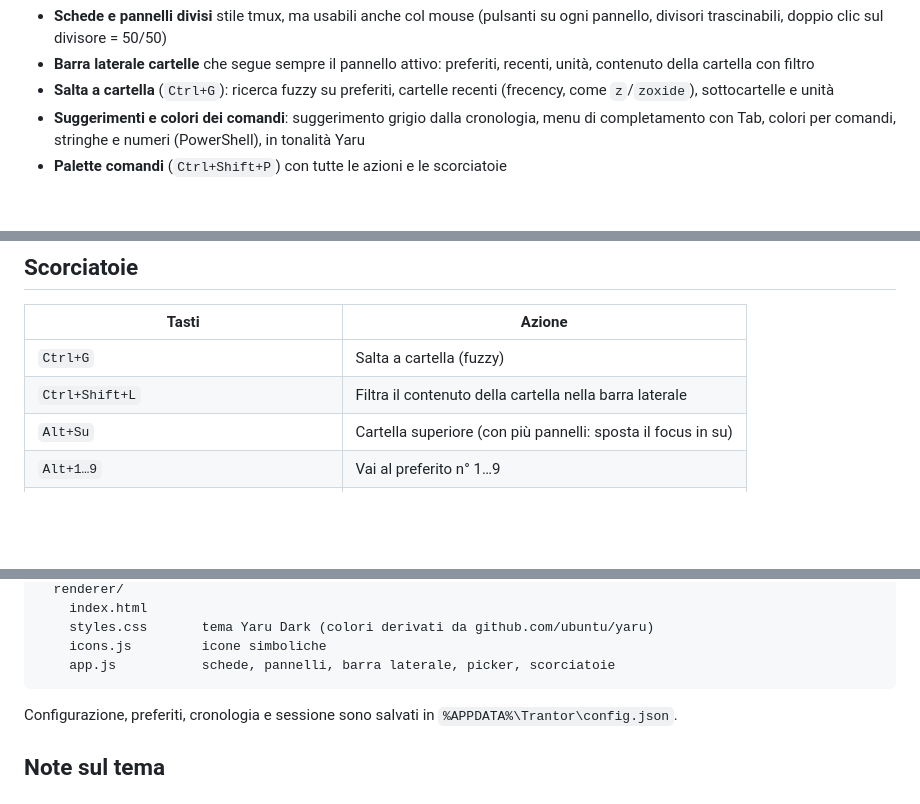
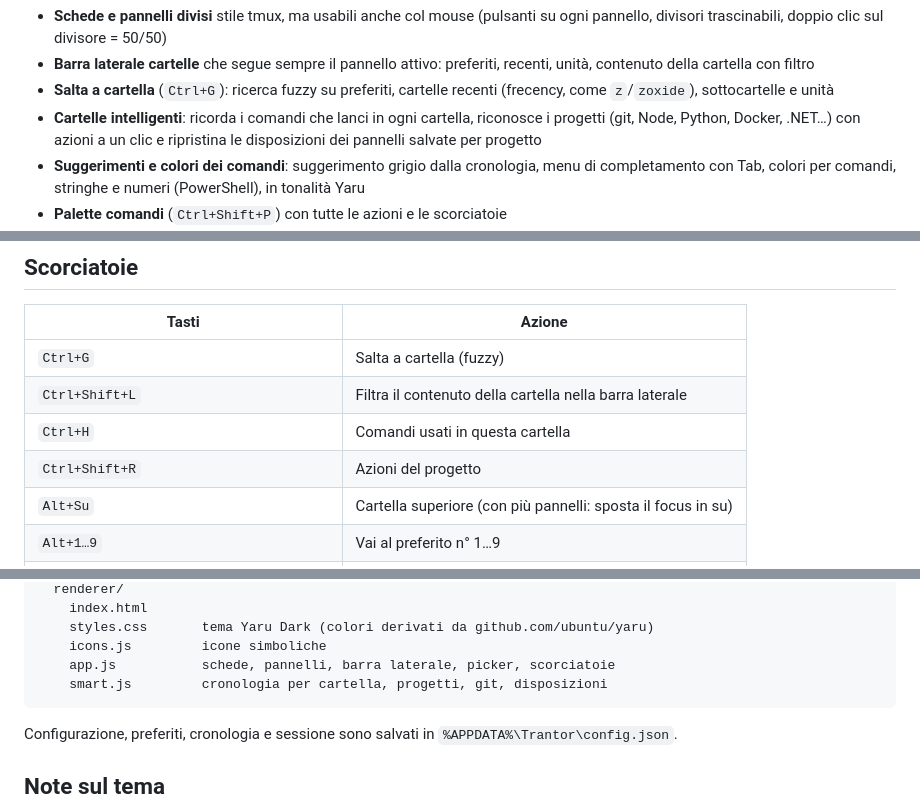
Before and after one commit to tommasofaedo/trantor, a Markdown page: README.it.md, 3 parts joined by grey strips. Rendered like a GitHub page; blank space fills up the shorter version.

````diff
--- a/README.it.md
+++ b/README.it.md
@@ -13,6 +13,7 @@ Funzioni principali:
 - **Schede e pannelli divisi** stile tmux, ma usabili anche col mouse (pulsanti su ogni pannello, divisori trascinabili, doppio clic sul divisore = 50/50)
 - **Barra laterale cartelle** che segue sempre il pannello attivo: preferiti, recenti, unità, contenuto della cartella con filtro
 - **Salta a cartella** (`Ctrl+G`): ricerca fuzzy su preferiti, cartelle recenti (frecency, come `z`/`zoxide`), sottocartelle e unità
+- **Cartelle intelligenti**: ricorda i comandi che lanci in ogni cartella, riconosce i progetti (git, Node, Python, Docker, .NET…) con azioni a un clic e ripristina le disposizioni dei pannelli salvate per progetto
 - **Suggerimenti e colori dei comandi**: suggerimento grigio dalla cronologia, menu di completamento con Tab, colori per comandi, stringhe e numeri (PowerShell), in tonalità Yaru
 - **Palette comandi** (`Ctrl+Shift+P`) con tutte le azioni e le scorciatoie
 - Sessione (schede, pannelli, cartelle) **ripristinata all'avvio**
@@ -46,6 +47,8 @@ Se mancano, l'app ripiega su Segoe UI e Cascadia Mono / Consolas.
 |---|---|
 | `Ctrl+G` | Salta a cartella (fuzzy) |
 | `Ctrl+Shift+L` | Filtra il contenuto della cartella nella barra laterale |
+| `Ctrl+H` | Comandi usati in questa cartella |
+| `Ctrl+Shift+R` | Azioni del progetto |
 | `Alt+Su` | Cartella superiore (con più pannelli: sposta il focus in su) |
 | `Alt+1…9` | Vai al preferito n° 1…9 |
 | `Ctrl+Shift+S` | Aggiungi/rimuovi la cartella corrente dai preferiti |
@@ -145,6 +173,7 @@ src/
     styles.css       tema Yaru Dark (colori derivati da github.com/ubuntu/yaru)
     icons.js         icone simboliche
     app.js           schede, pannelli, barra laterale, picker, scorciatoie
+    smart.js         cronologia per cartella, progetti, git, disposizioni
 ```
 
 Configurazione, preferiti, cronologia e sessione sono salvati in `%APPDATA%\Trantor\config.json`.
````
Also changed, not shown: other parts of README.it.md (+25 -0 lines), CHANGELOG.md (+8 -0 lines), README.md (+29 -0 lines), docs/smart-folders.png (added), 9 other files.
